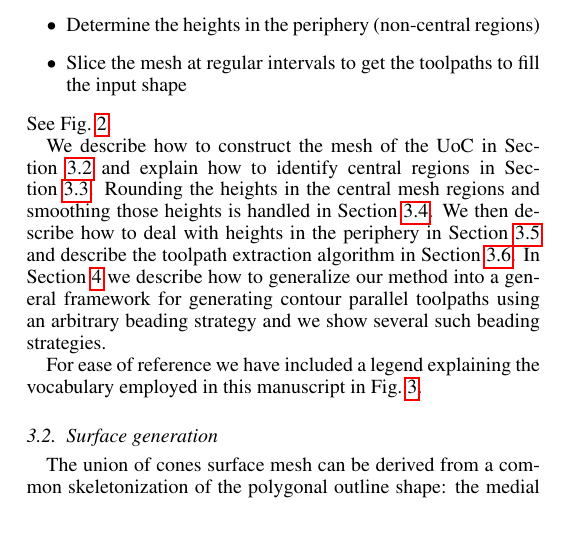
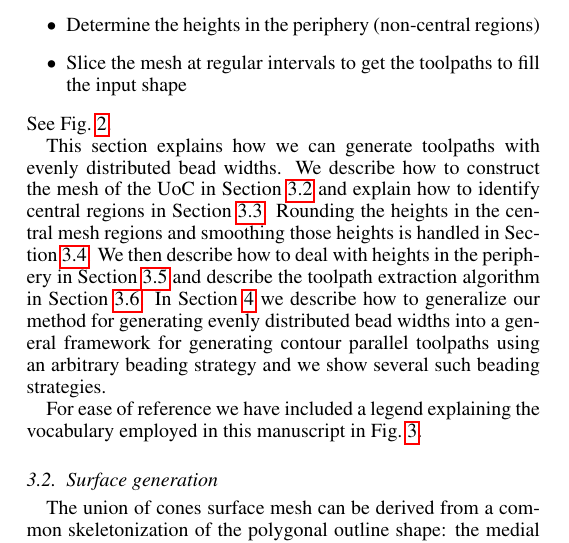
Before and after one commit to BagelOrb/variable_width_paper, a LaTeX paper (0_main.tex, which reads 4_method.tex): part of one column of page 3 of 16, cut so that both start at the same text. Compiled offline with pdfLaTeX.

Commit message:
explain that the method is only about the evenly distributed strategy

```diff
--- a/4_method.tex
+++ b/4_method.tex
@@ -94,13 +94,13 @@ The numbers are the integer multiples of half the nozzle width.
 \label{3d_surface_overview}
 \end{figure*}
 
-
+This section explains how we can generate toolpaths with evenly distributed bead widths.
 We describe how to construct the mesh of the UoC in \cref{sec_surface_construction} and
 explain how to identify central regions in \cref{sec_center_classification}.
 Rounding the heights in the central mesh regions and smoothing those heights is handled in \cref{sec_central_height_adjustment}.
 We then describe how to deal with heights in the periphery in \cref{sec_peripheral_height_adjustment}
 and describe the toolpath extraction algorithm in \cref{sec_toolpath_extraction}.
-In \cref{sec_generalization} we describe how to generalize our method into a general framework for generating contour parallel toolpaths using an arbitrary beading strategy and we show several such beading strategies.
+In \cref{sec_generalization} we describe how to generalize our method for generating evenly distributed bead widths into a general framework for generating contour parallel toolpaths using an arbitrary beading strategy and we show several such beading strategies.
 
 
 For ease of reference we have included a legend explaining the vocabulary employed in this manuscript in \cref{legend}.
```
